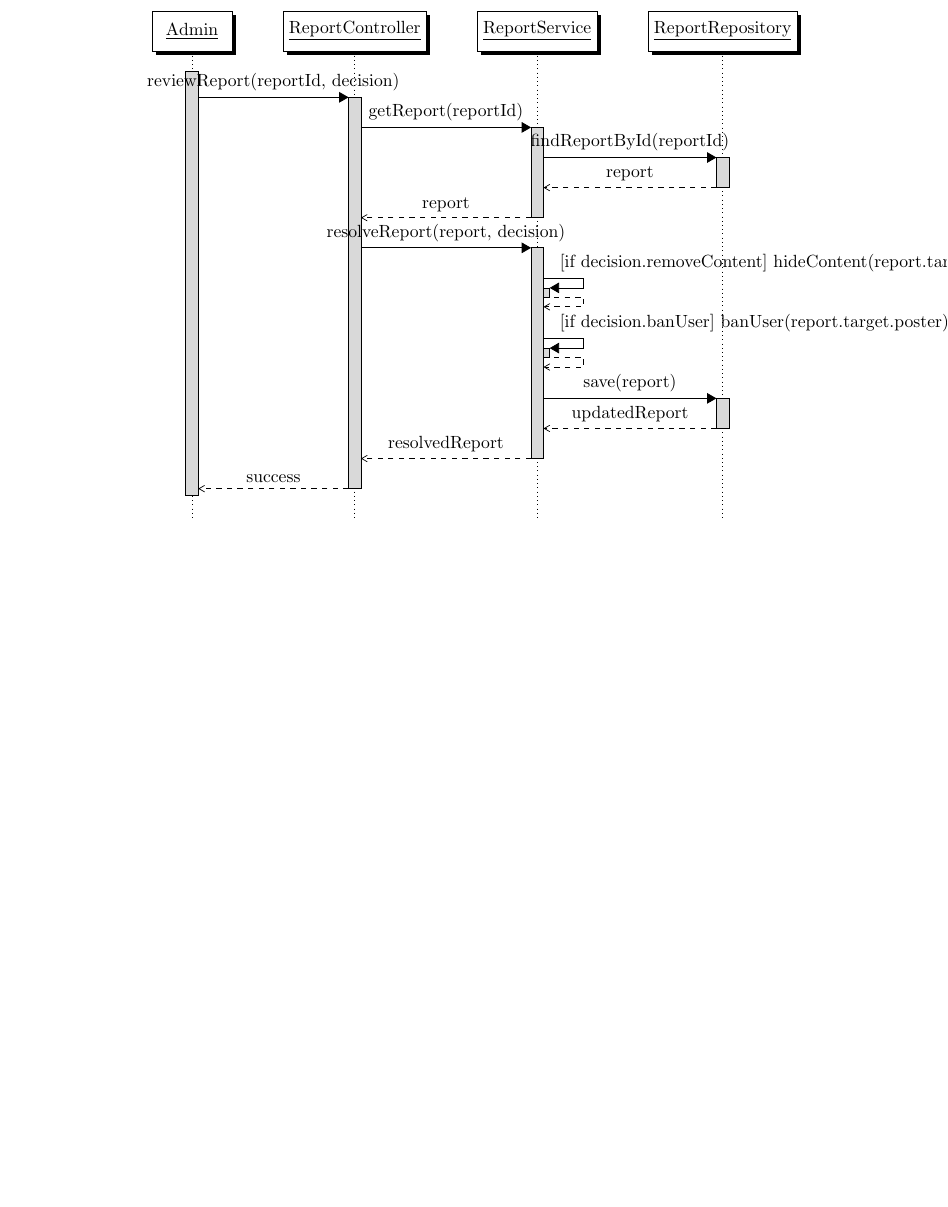
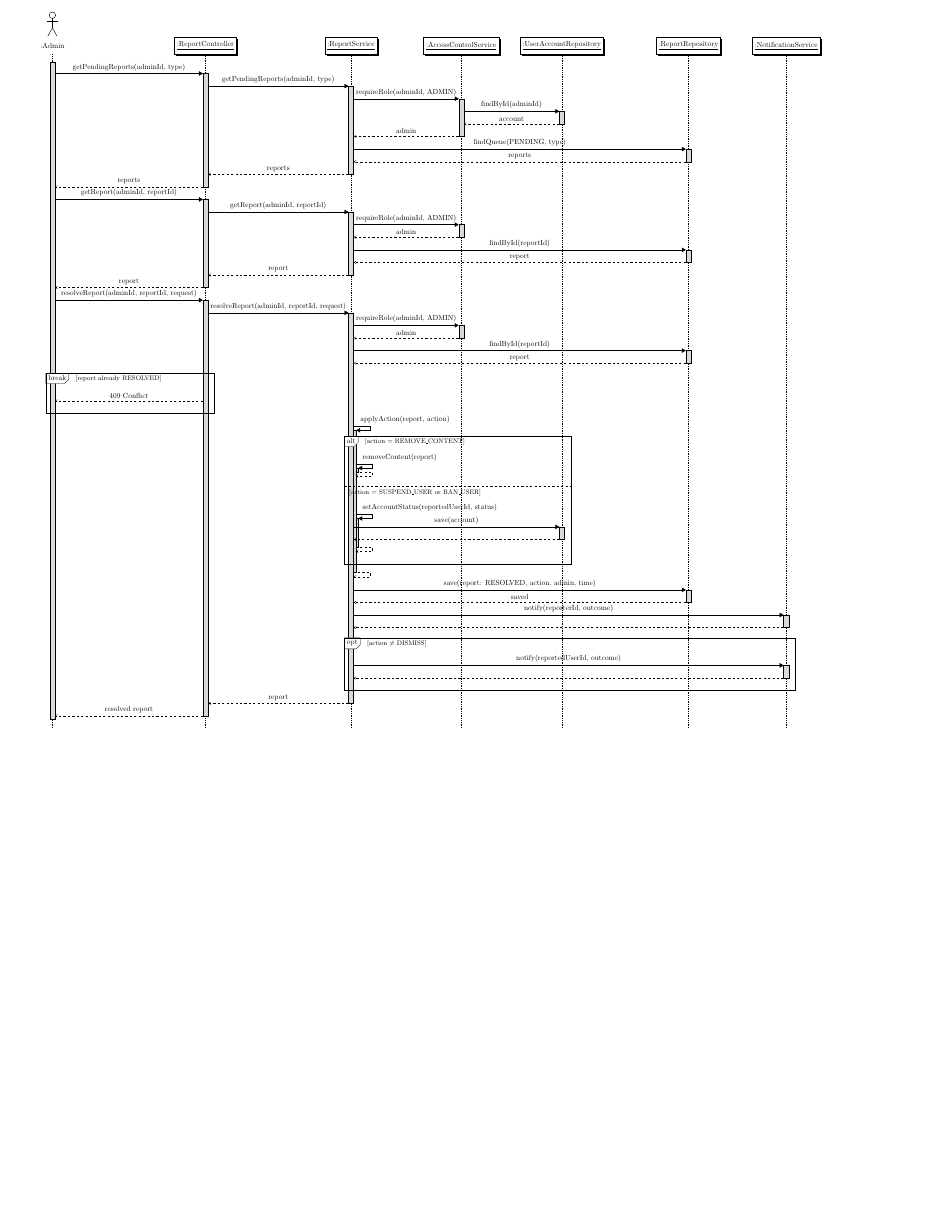
Before and after one commit to AGarciaJr/CSI5324-IndieDevs, a LaTeX document (Documentation/UseCases/Alex_Garcia_Use_Case_SDs.tex): part of page 2 of 2, cut at the place of the change, the shorter picture padded with empty space. Compiled offline with pdfLaTeX.

Commit message:
docs: update Alex Garcia sequence diagrams to match implementation

```diff
--- a/Documentation/UseCases/Alex_Garcia_Use_Case_SDs.tex
+++ b/Documentation/UseCases/Alex_Garcia_Use_Case_SDs.tex
@@ -63,35 +144,63 @@
+\noindent\resizebox{\textwidth}{!}{%
 \begin{sequencediagram}
+	\newactor{a}{:Admin}
+	\newinst[5]{c}{:ReportController}
+	\newinst[4.2]{s}{:ReportService}
+	\newinst[2.2]{ac}{:AccessControlService}
+	\newinst[1]{u}{:UserAccountRepository}
+	\newinst[2.5]{r}{:ReportRepository}
+	\newinst[1.5]{n}{:NotificationService}
 
-	\newthread{a}{Admin}
-	\newinst[1]{c}{ReportController}
-	\newinst[1]{s}{ReportService}
-	\newinst[1]{r}{ReportRepository}
-
-	\begin{call}{a}{reviewReport(reportId, decision)}{c}{success}
-
-		\begin{call}{c}{getReport(reportId)}{s}{report}
-
-			\begin{call}{s}{findReportById(reportId)}{r}{report}
+	\begin{call}{a}{getPendingReports(adminId, type)}{c}{reports}
+		\begin{call}{c}{getPendingReports(adminId, type)}{s}{reports}
+			\begin{call}{s}{requireRole(adminId, ADMIN)}{ac}{admin}
+				\begin{call}{ac}{findById(adminId)}{u}{account}
+				\end{call}
 			\end{call}
-
+			\begin{call}{s}{findQueue(PENDING, type)}{r}{reports}
+			\end{call}
 		\end{call}
-
-		\begin{call}{c}{resolveReport(report, decision)}{s}{resolvedReport}
-
-			\begin{call}{s}{[if decision.removeContent] hideContent(report.target)}{s}{}
-			\end{call}
-
-			\begin{call}{s}{[if decision.banUser] banUser(report.target.poster)}{s}{}
-			\end{call}
-
-			\begin{call}{s}{save(report)}{r}{updatedReport}
-			\end{call}
-
-		\end{call}
-
 	\end{call}
 
-\end{sequencediagram}
+	\begin{call}{a}{getReport(adminId, reportId)}{c}{report}
+		\begin{call}{c}{getReport(adminId, reportId)}{s}{report}
+			\begin{call}{s}{requireRole(adminId, ADMIN)}{ac}{admin}
+			\end{call}
+			\begin{call}{s}{findById(reportId)}{r}{report}
+			\end{call}
+		\end{call}
+	\end{call}
 
+	\begin{call}{a}{resolveReport(adminId, reportId, request)}{c}{resolved report}
+		\begin{call}{c}{resolveReport(adminId, reportId, request)}{s}{report}
+			\begin{call}{s}{requireRole(adminId, ADMIN)}{ac}{admin}
+			\end{call}
+			\begin{call}{s}{findById(reportId)}{r}{report}
+			\end{call}
+			\begin{sdblock}{break}{[report already RESOLVED]}
+				\retmess{c}{409 Conflict}{a}
+			\end{sdblock}
+			\begin{call}{s}{applyAction(report, action)}{s}{}
+				\begin{sdalt}{[action = REMOVE\_CONTENT]}
+					\begin{call}{s}{removeContent(report)}{s}{}
+					\end{call}
+					\sdelse{[action = SUSPEND\_USER or BAN\_USER]}
+					\begin{call}{s}{setAccountStatus(reportedUserId, status)}{s}{}
+						\begin{call}{s}{save(account)}{u}{}
+						\end{call}
+					\end{call}
+				\end{sdalt}
+			\end{call}
+			\begin{call}{s}{save(report: RESOLVED, action, admin, time)}{r}{saved}
+			\end{call}
+			\begin{call}{s}{notify(reporterId, outcome)}{n}{}
+			\end{call}
+			\begin{sdblock}{opt}{[action $\neq$ DISMISS]}
+				\begin{call}{s}{notify(reportedUserId, outcome)}{n}{}
+				\end{call}
+			\end{sdblock}
+		\end{call}
+	\end{call}
+\end{sequencediagram}}
 
 \end{document}
```
Also changed, not shown: Documentation/UseCases/Alex_Garcia_Use_Case_SDs.pdf, Documentation/UseCases/Alex_Garcia_Use_Case_SDs.tex (163 more changed lines).
